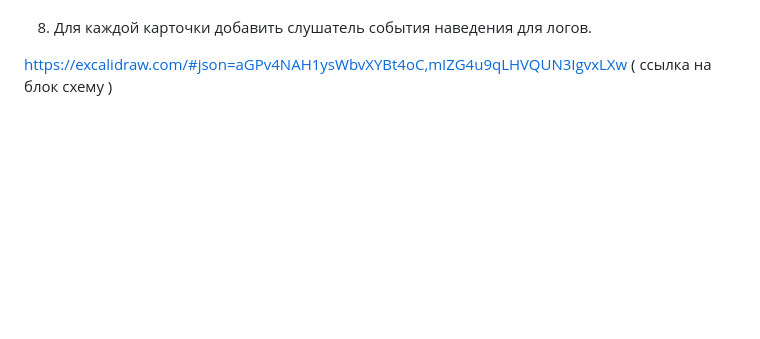
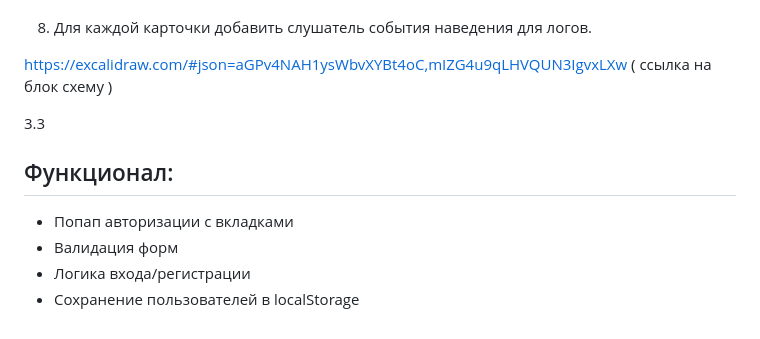
Before and after one commit to lizalozkina0908/project, a Markdown page: scripts/README.md, the part around the change. Rendered like a GitHub page; blank space fills up the shorter version.

```diff
--- a/scripts/README.md
+++ b/scripts/README.md
@@ -64,3 +64,11 @@ https://excalidraw.com/#json=aGPv4NAH1ysWbvXYBt4oC,mIZG4u9qLHVQUN3IgvxLXw (сс
 8) Для каждой карточки добавить слушатель события наведения для логов.
 
 https://excalidraw.com/#json=aGPv4NAH1ysWbvXYBt4oC,mIZG4u9qLHVQUN3IgvxLXw ( ссылка на блок схему )
+
+3.3
+
+## Функционал:
+- Попап авторизации с вкладками
+- Валидация форм
+- Логика входа/регистрации
+- Сохранение пользователей в localStorage
```
